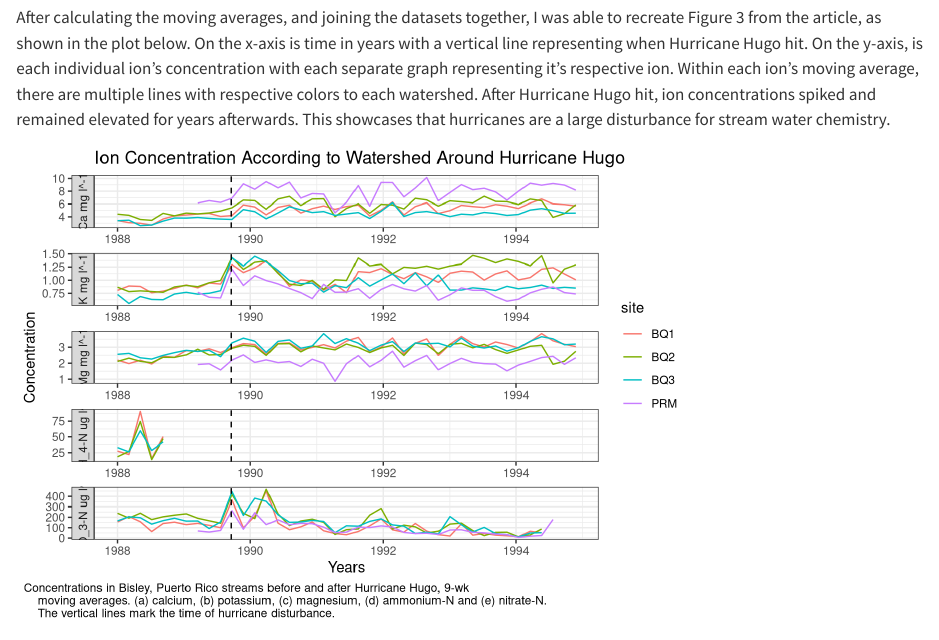
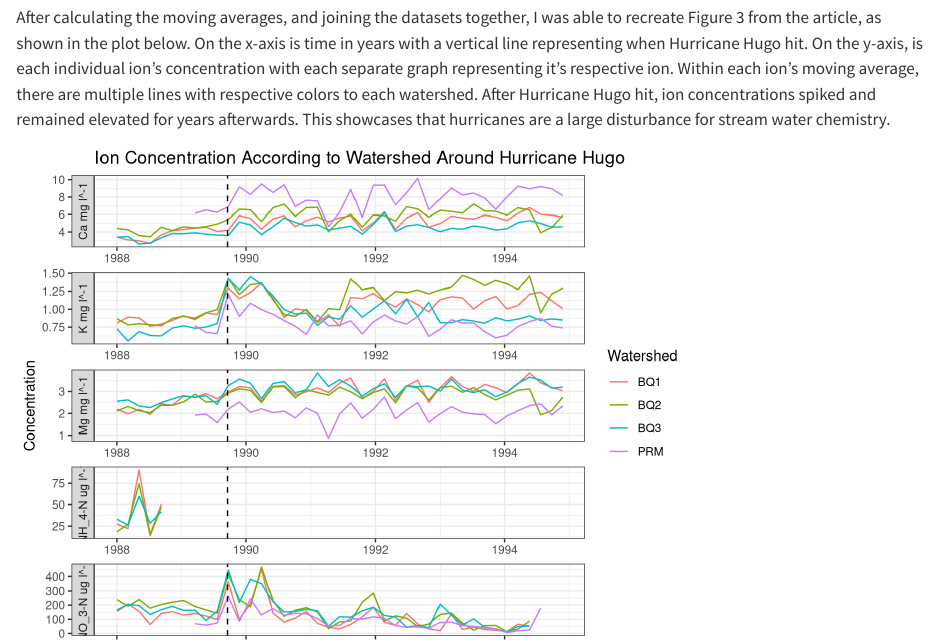
Before and after one commit to kailani-boop/kl214final, a Quarto document (paper/paper.qmd): the page in a window 1100 px wide, from 820 px down. Rendered offline with R 4.5, knitr and Pandoc in place of Quarto, with nearby package versions.

Commit message:
paper qmd

````diff
--- a/paper/paper.qmd
+++ b/paper/paper.qmd
@@ -21,7 +23,10 @@
 ## Results
 After calculating the moving averages, and joining the datasets together, I was able to recreate Figure 3 from the article, as shown in the plot below. On the x-axis is time in years with a vertical line representing when Hurricane Hugo hit. On the y-axis, is each individual ion's concentration with each separate graph representing it's respective ion. Within each ion's moving average, there are multiple lines with respective colors to each watershed. After Hurricane Hugo hit, ion concentrations spiked and remained elevated for years afterwards. This showcases that hurricanes are a large disturbance for stream water chemistry.
 
-```{r, echo = FALSE, warning = FALSE}
+```{r}
+#| echo: false
+#| warning: false
+#| fig-height: 6
 ggplot(
   data = bisley_data,
   mapping = aes(
@@ -57,5 +62,6 @@
   theme(
     plot.caption = element_text(hjust = 0),
     plot.caption.position = "plot"
-  )
+  ) +
+  scale_color_discrete("Watershed")
 ```
````
Also changed, not shown: paper/paper.qmd (4 more changed lines).
